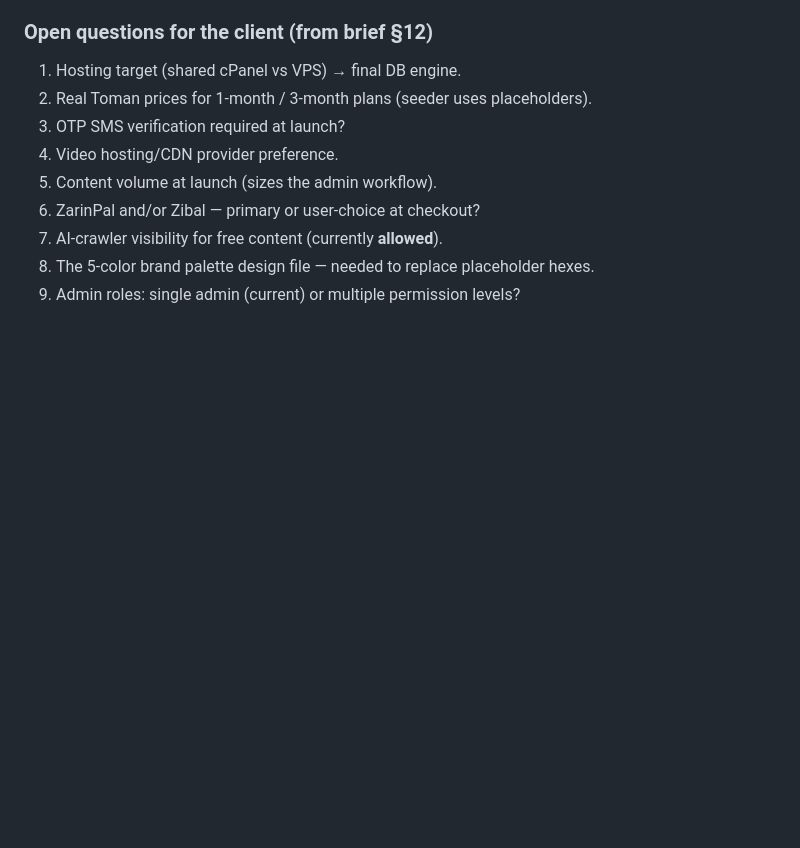
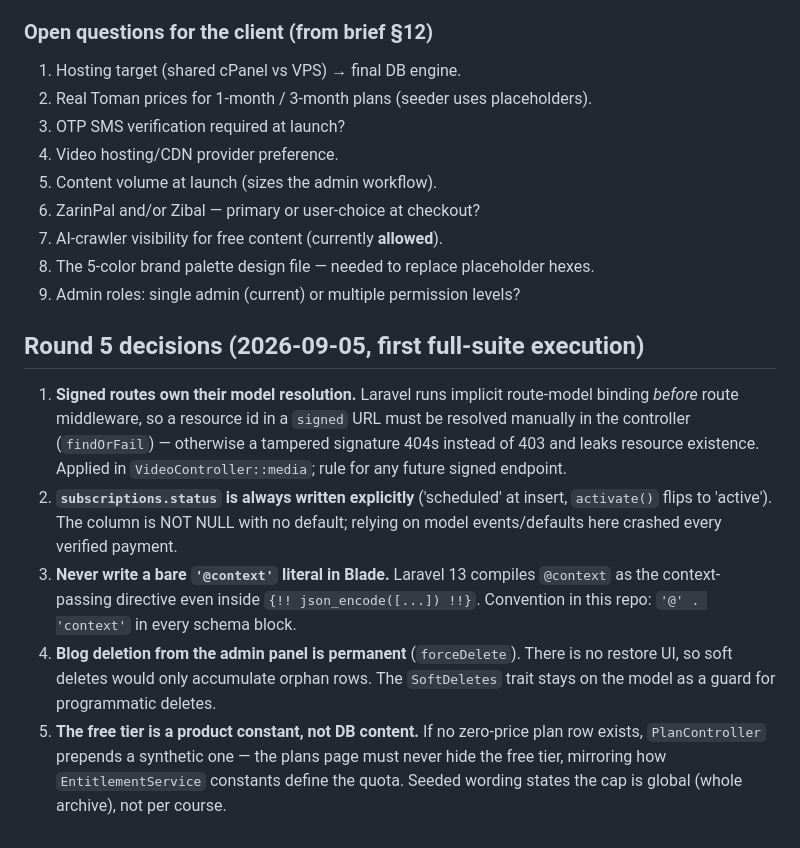
Before and after one commit to AmiraliGhamkhar/broca, a Markdown page: DECISIONS.md, the part around the change. GitHub-like rendering; blank space fills up the shorter version.

Commit message:
DECISIONS: record round-5 rules (signed-before-binding, explicit status, @context literals, blog forceDelete, synthetic free plan)
Co-authored-by: arena-agent <297053741+arena-agent@users.noreply.github.com>

```diff
--- a/DECISIONS.md
+++ b/DECISIONS.md
@@ -63,3 +63,29 @@ working-process rules. Newest first.
 7. AI-crawler visibility for free content (currently **allowed**).
 8. The 5-color brand palette design file — needed to replace placeholder hexes.
 9. Admin roles: single admin (current) or multiple permission levels?
+
+## Round 5 decisions (2026-09-05, first full-suite execution)
+
+1. **Signed routes own their model resolution.** Laravel runs implicit
+   route-model binding *before* route middleware, so a resource id in a
+   `signed` URL must be resolved manually in the controller
+   (`findOrFail`) — otherwise a tampered signature 404s instead of 403 and
+   leaks resource existence. Applied in `VideoController::media`; rule for
+   any future signed endpoint.
+2. **`subscriptions.status` is always written explicitly** ('scheduled' at
+   insert, `activate()` flips to 'active'). The column is NOT NULL with no
+   default; relying on model events/defaults here crashed every verified
+   payment.
+3. **Never write a bare `'@context'` literal in Blade.** Laravel 13 compiles
+   `@context` as the context-passing directive even inside
+   `{!! json_encode([...]) !!}`. Convention in this repo: `'@' . 'context'`
+   in every schema block.
+4. **Blog deletion from the admin panel is permanent** (`forceDelete`).
+   There is no restore UI, so soft deletes would only accumulate orphan
+   rows. The `SoftDeletes` trait stays on the model as a guard for
+   programmatic deletes.
+5. **The free tier is a product constant, not DB content.** If no
+   zero-price plan row exists, `PlanController` prepends a synthetic one —
+   the plans page must never hide the free tier, mirroring how
+   `EntitlementService` constants define the quota. Seeded wording states
+   the cap is global (whole archive), not per course.
```
